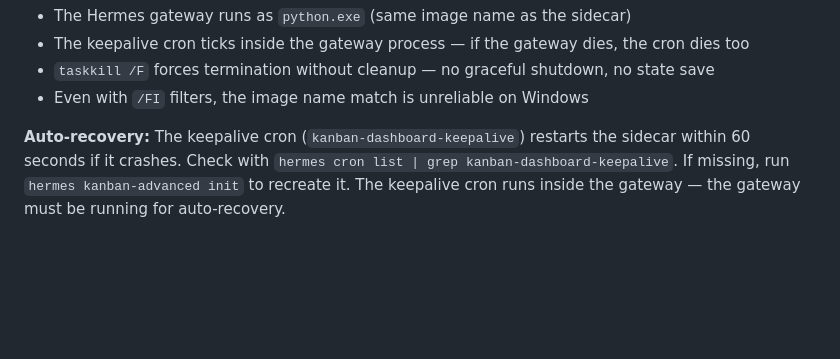
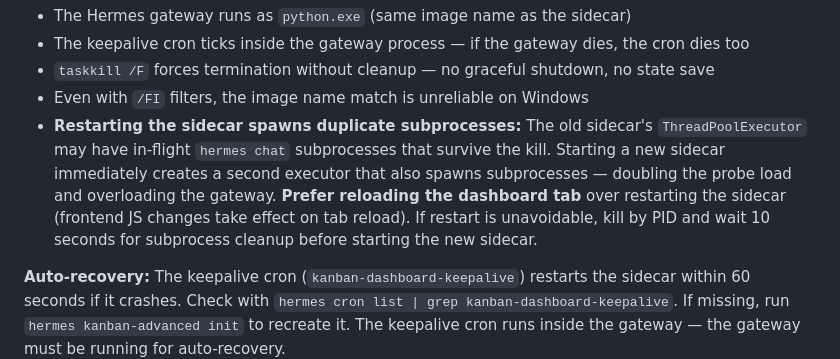
Before and after one commit to thebizfixer/hermes-kanban-advanced-workflow, a Markdown page: wiki/troubleshooting.md, the part around the change. Drawn GitHub-style; blank space fills up the shorter version.

```diff
--- a/wiki/troubleshooting.md
+++ b/wiki/troubleshooting.md
@@ -644,6 +644,7 @@ curl -s http://127.0.0.1:18900/health | python3 -c "import sys,json; print(json.
 - The keepalive cron ticks inside the gateway process — if the gateway dies, the cron dies too
 - `taskkill /F` forces termination without cleanup — no graceful shutdown, no state save
 - Even with `/FI` filters, the image name match is unreliable on Windows
+- **Restarting the sidecar spawns duplicate subprocesses:** The old sidecar's `ThreadPoolExecutor` may have in-flight `hermes chat` subprocesses that survive the kill. Starting a new sidecar immediately creates a second executor that also spawns subprocesses — doubling the probe load and overloading the gateway. **Prefer reloading the dashboard tab** over restarting the sidecar (frontend JS changes take effect on tab reload). If restart is unavoidable, kill by PID and wait 10 seconds for subprocess cleanup before starting the new sidecar.
 
 **Auto-recovery:** The keepalive cron (`kanban-dashboard-keepalive`) restarts the sidecar within 60 seconds if it crashes. Check with `hermes cron list | grep kanban-dashboard-keepalive`. If missing, run `hermes kanban-advanced init` to recreate it. The keepalive cron runs inside the gateway — the gateway must be running for auto-recovery.
 
```
Also changed, not shown: AGENTS.md (+1 -1 lines).
